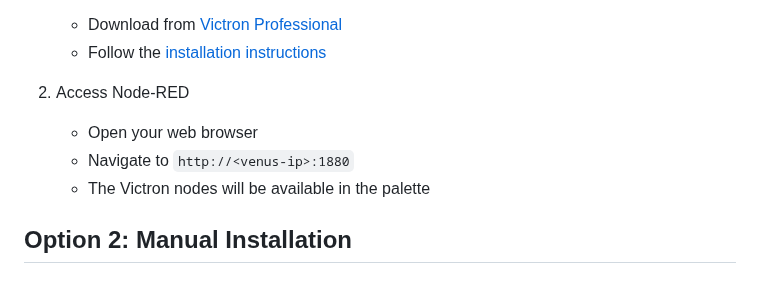
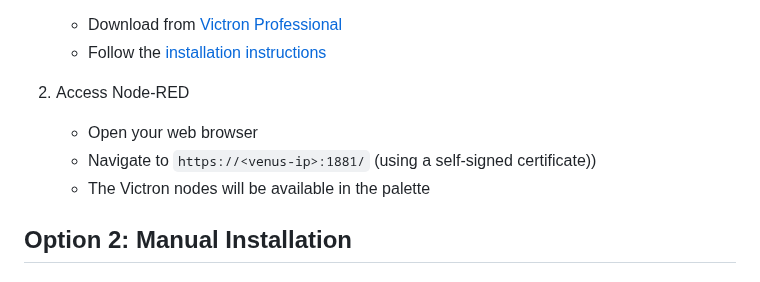
Before and after one commit to victronenergy/node-red-contrib-victron, a Markdown page: docs/INSTALL.md, the part around the change. Rendered like a GitHub page.

```diff
--- a/docs/INSTALL.md
+++ b/docs/INSTALL.md
@@ -10,7 +10,7 @@ The easiest way to use Victron Energy nodes is through Venus OS Large, where bot
 
 2. Access Node-RED
    - Open your web browser
-   - Navigate to `http://<venus-ip>:1880`
+   - Navigate to `https://<venus-ip>:1881/` (using a self-signed certificate))
    - The Victron nodes will be available in the palette
 
 ## Option 2: Manual Installation
```
